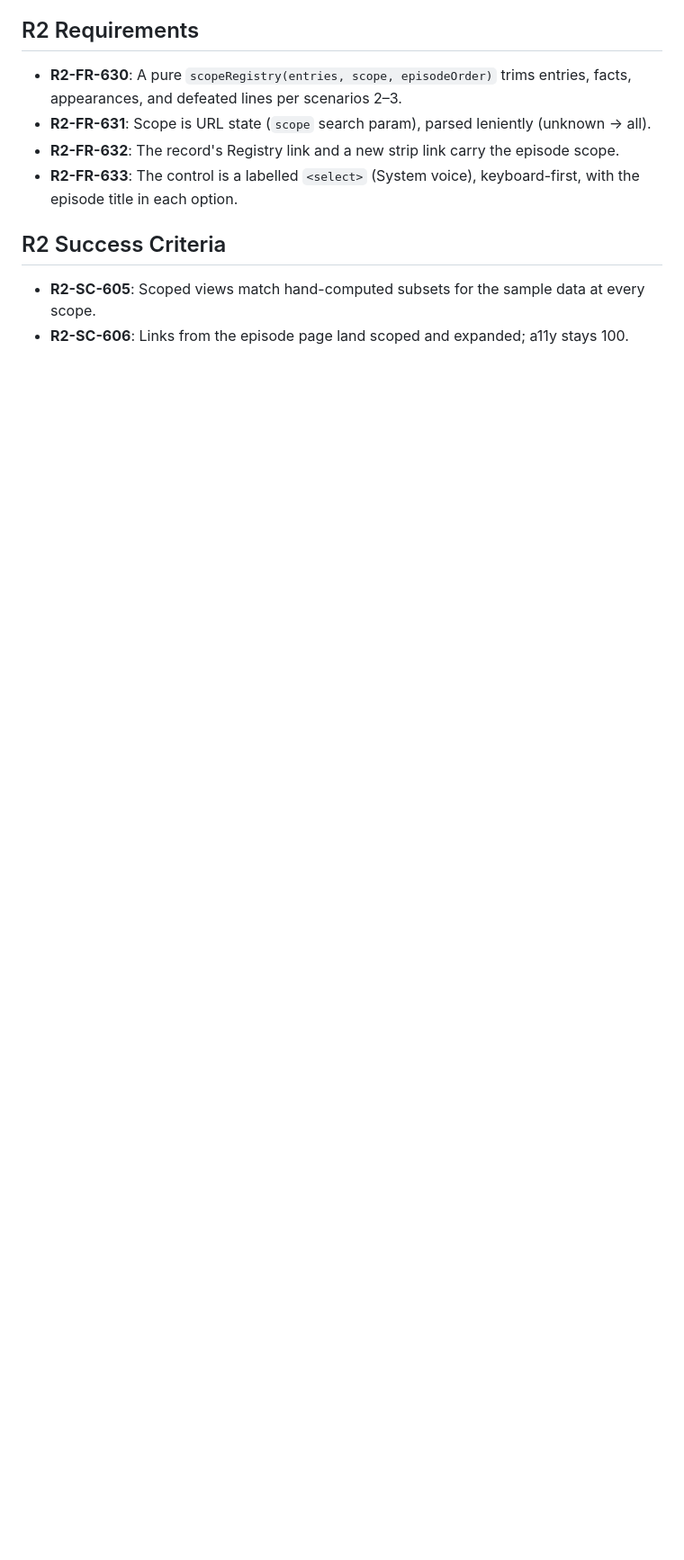
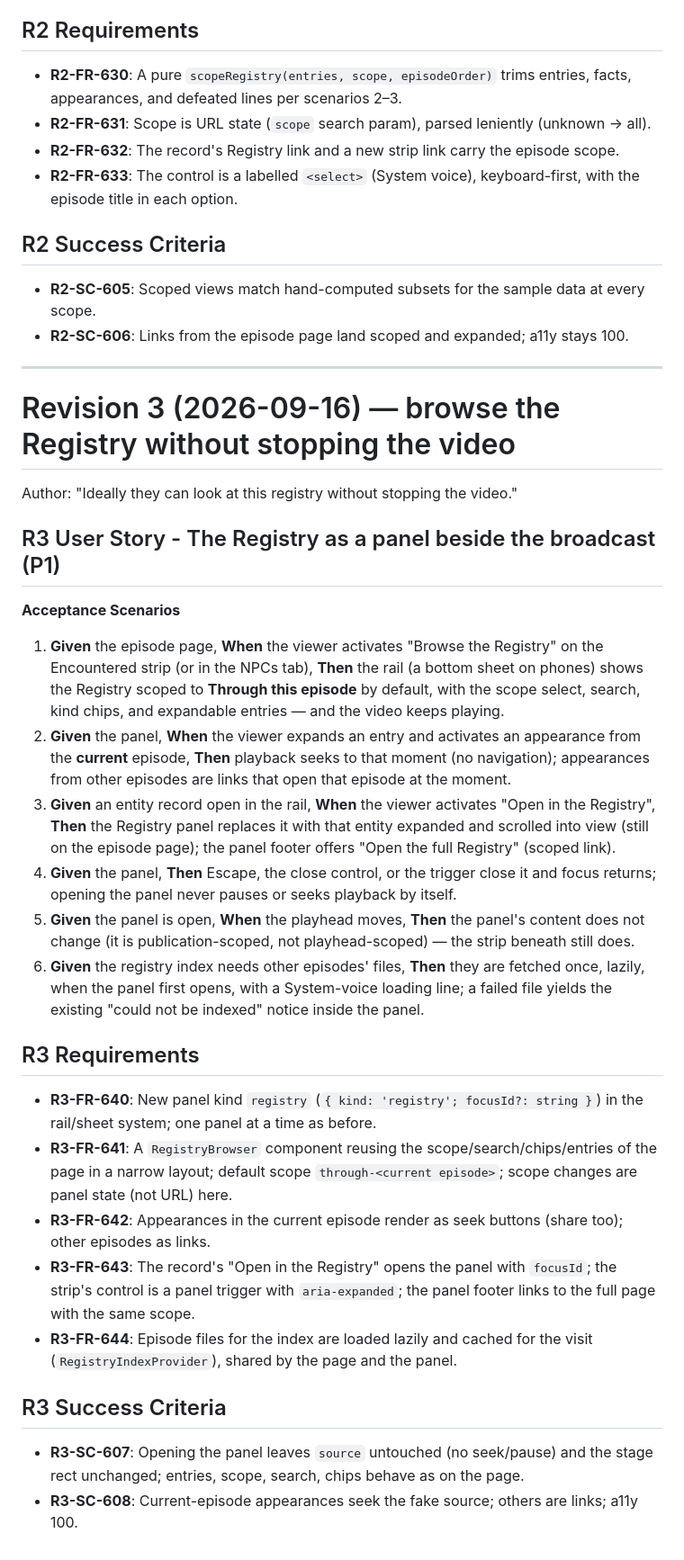
Before and after one commit to BastionFennell/dcc-watch-hub, a Markdown page: specs/007-npc-registry/spec.md, the part around the change. Shown at 90% size. GitHub-like rendering; blank space fills up the shorter version.

Commit message:
spec(007 r3): Registry as a rail panel beside the broadcast
Co-Authored-By: Claude Fable 5.1 <noreply@anthropic.com>

```diff
--- a/specs/007-npc-registry/spec.md
+++ b/specs/007-npc-registry/spec.md
@@ -165,3 +165,49 @@ episode vs tying it only to the event."
 ## R2 Success Criteria
 - **R2-SC-605**: Scoped views match hand-computed subsets for the sample data at every scope.
 - **R2-SC-606**: Links from the episode page land scoped and expanded; a11y stays 100.
+
+---
+
+# Revision 3 (2026-09-16) — browse the Registry without stopping the video
+
+Author: "Ideally they can look at this registry without stopping the video."
+
+## R3 User Story - The Registry as a panel beside the broadcast (P1)
+
+**Acceptance Scenarios**
+1. **Given** the episode page, **When** the viewer activates "Browse the Registry" on the
+   Encountered strip (or in the NPCs tab), **Then** the rail (a bottom sheet on phones) shows the
+   Registry scoped to **Through this episode** by default, with the scope select, search, kind
+   chips, and expandable entries — and the video keeps playing.
+2. **Given** the panel, **When** the viewer expands an entry and activates an appearance from the
+   **current** episode, **Then** playback seeks to that moment (no navigation); appearances from
+   other episodes are links that open that episode at the moment.
+3. **Given** an entity record open in the rail, **When** the viewer activates "Open in the
+   Registry", **Then** the Registry panel replaces it with that entity expanded and scrolled into
+   view (still on the episode page); the panel footer offers "Open the full Registry" (scoped link).
+4. **Given** the panel, **Then** Escape, the close control, or the trigger close it and focus
+   returns; opening the panel never pauses or seeks playback by itself.
+5. **Given** the panel is open, **When** the playhead moves, **Then** the panel's content does
+   not change (it is publication-scoped, not playhead-scoped) — the strip beneath still does.
+6. **Given** the registry index needs other episodes' files, **Then** they are fetched once,
+   lazily, when the panel first opens, with a System-voice loading line; a failed file yields the
+   existing "could not be indexed" notice inside the panel.
+
+## R3 Requirements
+- **R3-FR-640**: New panel kind `registry` (`{ kind: 'registry'; focusId?: string }`) in the
+  rail/sheet system; one panel at a time as before.
+- **R3-FR-641**: A `RegistryBrowser` component reusing the scope/search/chips/entries of the
+  page in a narrow layout; default scope `through-<current episode>`; scope changes are panel
+  state (not URL) here.
+- **R3-FR-642**: Appearances in the current episode render as seek buttons (share too); other
+  episodes as links.
+- **R3-FR-643**: The record's "Open in the Registry" opens the panel with `focusId`; the strip's
+  control is a panel trigger with `aria-expanded`; the panel footer links to the full page with
+  the same scope.
+- **R3-FR-644**: Episode files for the index are loaded lazily and cached for the visit
+  (`RegistryIndexProvider`), shared by the page and the panel.
+
+## R3 Success Criteria
+- **R3-SC-607**: Opening the panel leaves `source` untouched (no seek/pause) and the stage rect
+  unchanged; entries, scope, search, chips behave as on the page.
+- **R3-SC-608**: Current-episode appearances seek the fake source; others are links; a11y 100.
```
Also changed, not shown: 1 other file.
